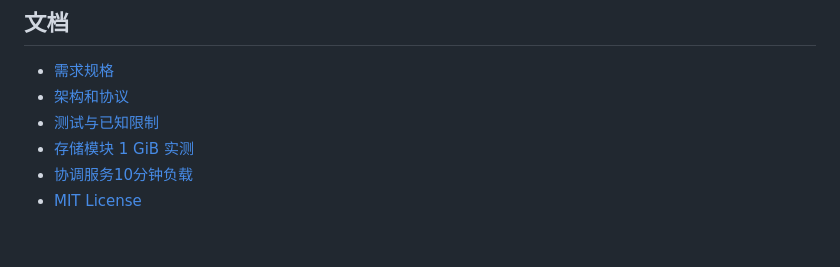
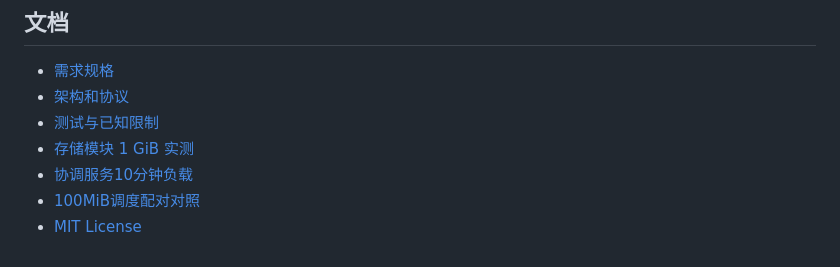
Before and after one commit to Paulkm2006/p2pfs, a Markdown page: README.md, the part around the change. GitHub-like rendering.

```diff
--- a/README.md
+++ b/README.md
@@ -73,4 +73,5 @@ go build -tags production -ldflags="-H windowsgui" -o p2pfs.exe .
 - [测试与已知限制](docs/testing.md)
 - [存储模块 1 GiB 实测](docs/storage-test-results.md)
 - [协调服务10分钟负载](docs/control-load-results.md)
+- [100MiB调度配对对照](docs/scheduler-results.md)
 - [MIT License](LICENSE)
```
Also changed, not shown: docs/scheduler-results.md (+2 -5 lines), docs/testing.md (+5 -1 lines).
